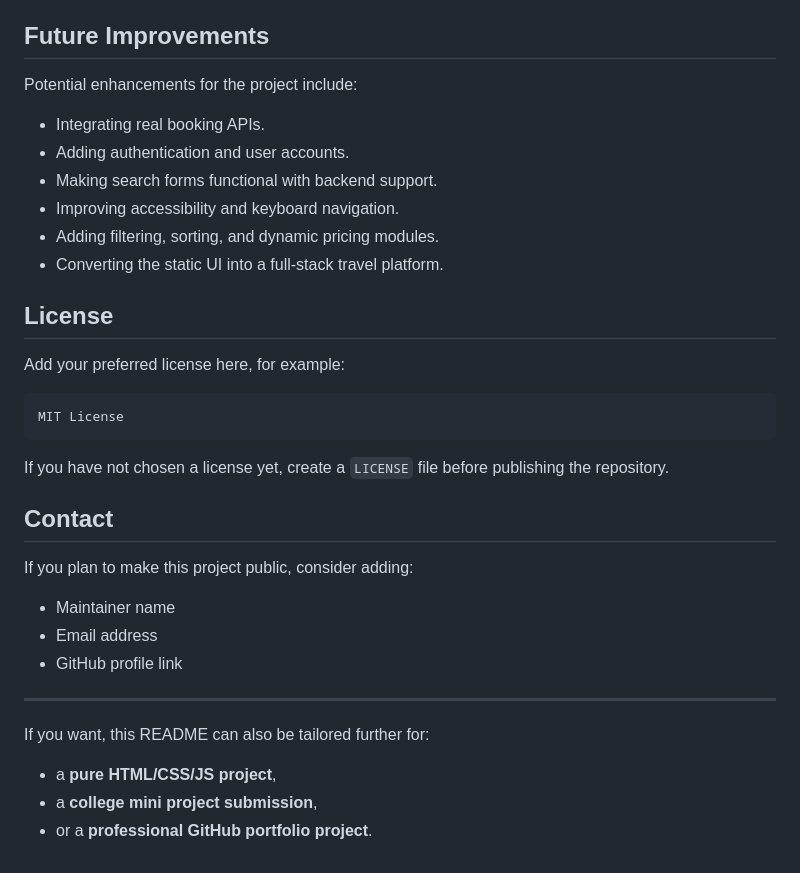
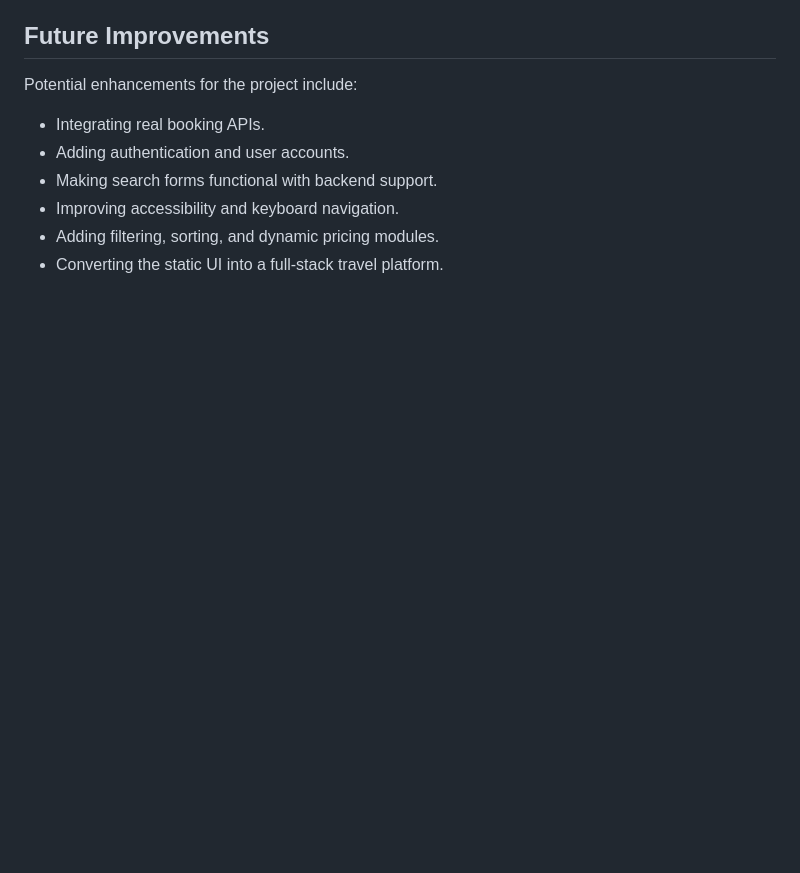
Before and after one commit to Harshal-codezz/Tripvista, a Markdown page: README.md, the part around the change. Drawn GitHub-style; blank space fills up the shorter version.

````diff
--- a/README.md
+++ b/README.md
@@ -149,29 +149,3 @@ Potential enhancements for the project include:
 - Improving accessibility and keyboard navigation.
 - Adding filtering, sorting, and dynamic pricing modules.
 - Converting the static UI into a full-stack travel platform.
-
-## License
-
-Add your preferred license here, for example:
-
-```text
-MIT License
-```
-
-If you have not chosen a license yet, create a `LICENSE` file before publishing the repository.
-
-## Contact
-
-If you plan to make this project public, consider adding:
-
-- Maintainer name
-- Email address
-- GitHub profile link
-
-***
-
-If you want, this README can also be tailored further for:
-
-- a **pure HTML/CSS/JS project**,
-- a **college mini project submission**,
-- or a **professional GitHub portfolio project**.
````
